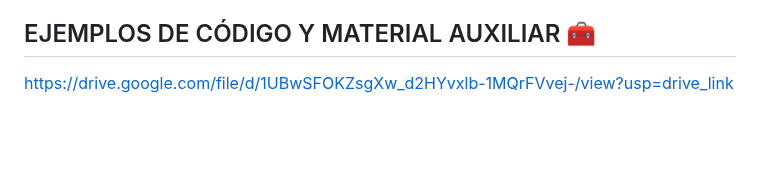
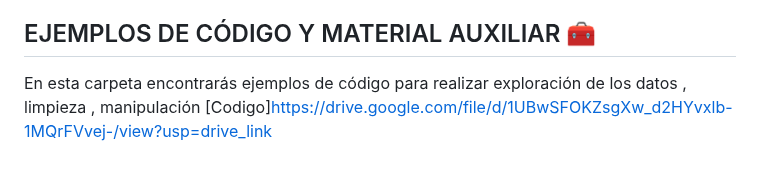
Before and after one commit to DATALAB2023/SATI-Q, a Markdown page: README.md, the part around one of its changes. GitHub-like rendering; blank space fills up the shorter version.

```diff
--- a/README.md
+++ b/README.md
@@ -88,4 +89,5 @@ Pueden descargarlo de este enlace https://www.hardineros.ar/analisis-secundario-
 
 ## EJEMPLOS DE CÓDIGO Y MATERIAL AUXILIAR 🧰
 
-https://drive.google.com/file/d/1UBwSFOKZsgXw_d2HYvxlb-1MQrFVvej-/view?usp=drive_link
+En esta carpeta encontrarás ejemplos de código para realizar exploración de los datos , limpieza , manipulación
+[Codigo]https://drive.google.com/file/d/1UBwSFOKZsgXw_d2HYvxlb-1MQrFVvej-/view?usp=drive_link
```
Also changed, not shown: other parts of README.md (+2 -1 lines).
